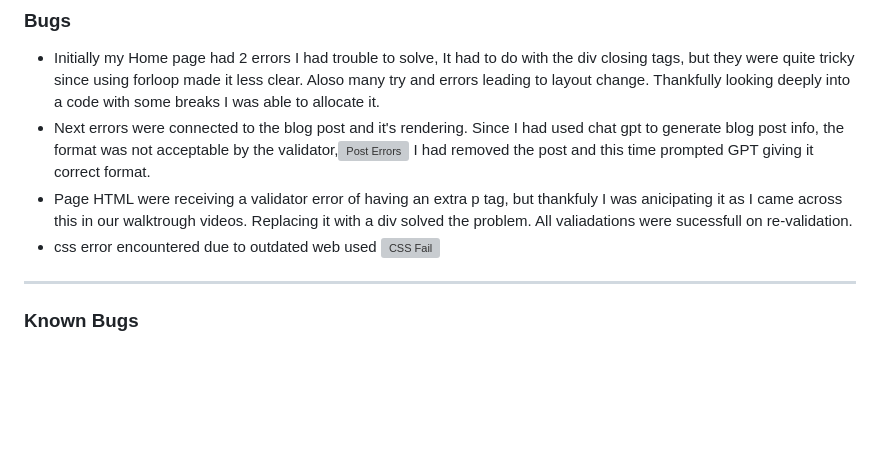
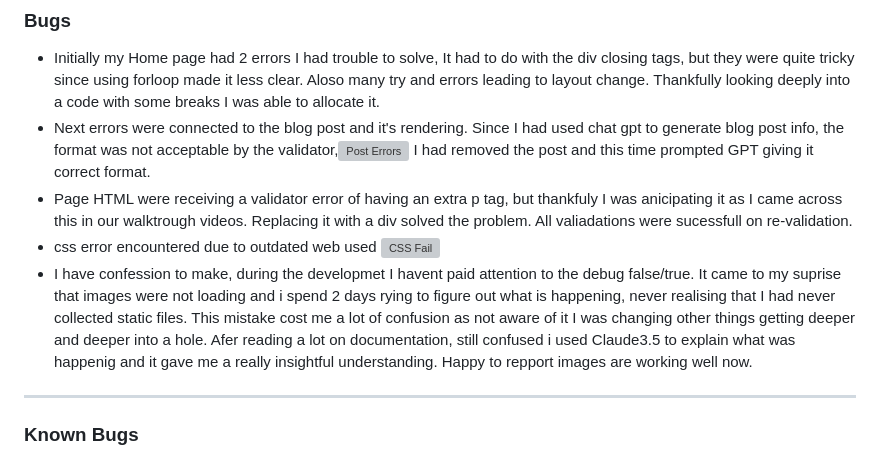
Before and after one commit to monika-mak/AI-Heroes-PP4, a Markdown page: TESTING.md, the part around the change. Drawn GitHub-style; blank space fills up the shorter version; grey boxes are pictures that could not be loaded.

```diff
--- a/TESTING.md
+++ b/TESTING.md
@@ -111,6 +111,7 @@ User Stories detailed inforamtion with each feature checked and tested making su
 - Next errors were connected to the blog post and it's rendering. Since I had used chat gpt to generate blog post info, the format was not acceptable by the validator,![Post Errors](/documentation/testing/errors_post_detail.png) I had removed the post and this time prompted GPT giving it correct format.
 - Page HTML were receiving a validator error of having an extra p tag, but thankfuly I was anicipating it as I came across this in our walktrough videos. Replacing it with a div solved the problem.  All valiadations were sucessfull on re-validation.
 - css error encountered due to outdated web used ![CSS Fail](/documentation/testing/css_validator_fail.png)
+- I have confession to make, during the developmet I havent paid attention to the debug false/true. It came to my suprise that images were not loading and i spend 2 days rying to figure out what is happening, never realising that I had never collected static files. This mistake cost me a lot of confusion as not aware of it I was changing other things getting deeper and deeper into a hole. Afer reading a lot on documentation, still confused i used Claude3.5 to explain what was happenig and it gave me a really insightful understanding. Happy to repport images are working well now.
 
 <hr>
 
```
